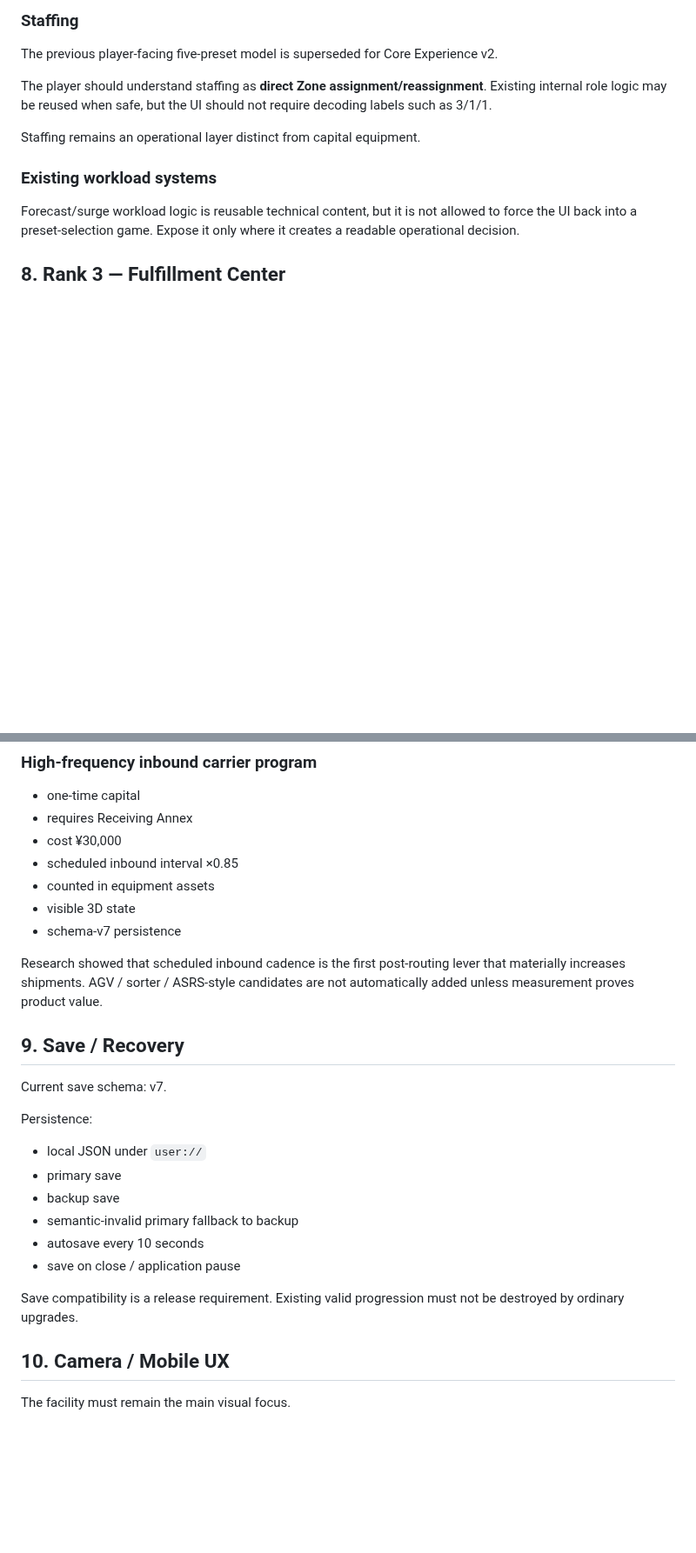
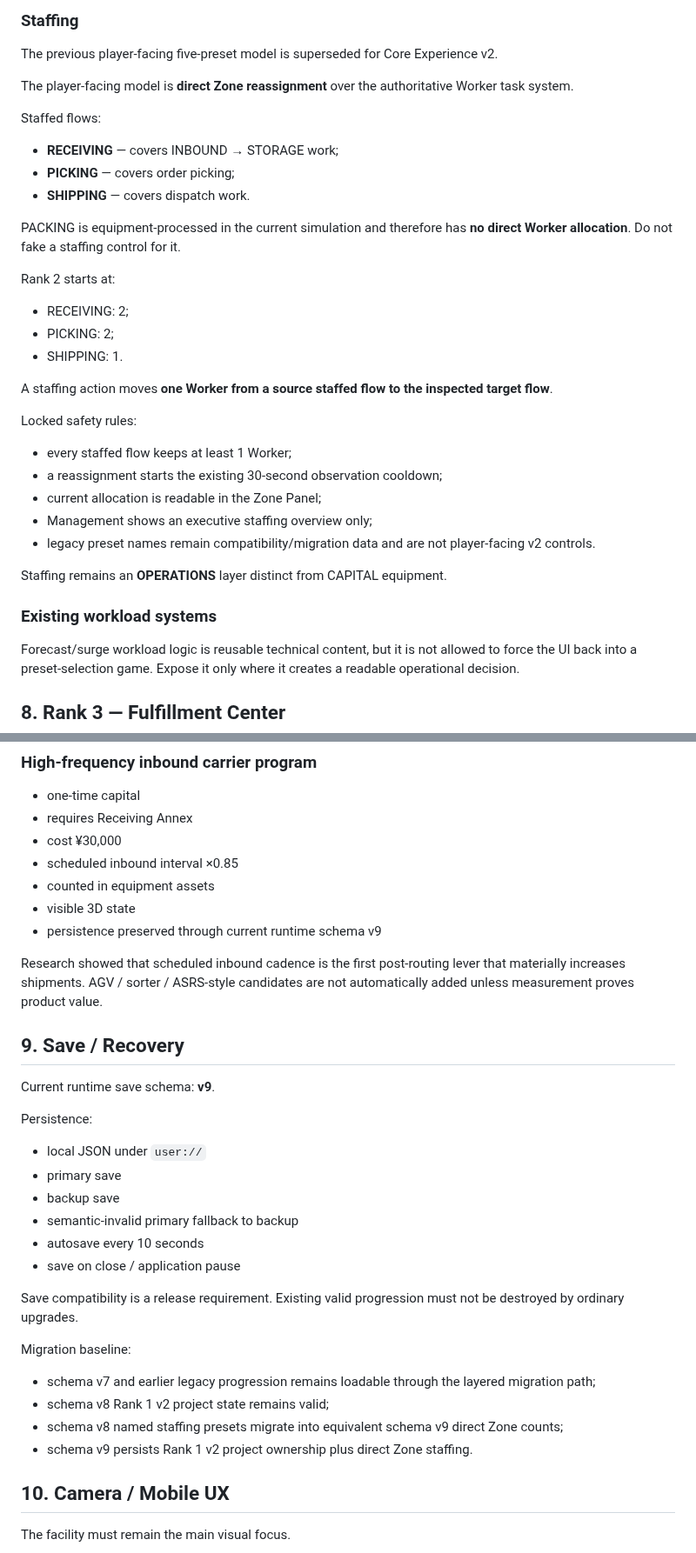
Before and after one commit to 48wr9f4wgp-lab/Logistics-Boss, a Markdown page: GDD_FLOTRA.md, 2 parts joined by grey strips. Shown at 87% size. Rendered like a GitHub page; blank space fills up the shorter version.

Commit message:
Lock direct Zone staffing model

```diff
--- a/GDD_FLOTRA.md
+++ b/GDD_FLOTRA.md
@@ -225,9 +225,30 @@ INBOUND, PICKING, and SHIPPING v2 equipment remain deferred until this slice pas
 
 The previous player-facing five-preset model is superseded for Core Experience v2.
 
-The player should understand staffing as **direct Zone assignment/reassignment**. Existing internal role logic may be reused when safe, but the UI should not require decoding labels such as 3/1/1.
+The player-facing model is **direct Zone reassignment** over the authoritative Worker task system.
 
-Staffing remains an operational layer distinct from capital equipment.
+Staffed flows:
+- **RECEIVING** — covers INBOUND → STORAGE work;
+- **PICKING** — covers order picking;
+- **SHIPPING** — covers dispatch work.
+
+PACKING is equipment-processed in the current simulation and therefore has **no direct Worker allocation**. Do not fake a staffing control for it.
+
+Rank 2 starts at:
+- RECEIVING: 2;
+- PICKING: 2;
+- SHIPPING: 1.
+
+A staffing action moves **one Worker from a source staffed flow to the inspected target flow**.
+
+Locked safety rules:
+- every staffed flow keeps at least 1 Worker;
+- a reassignment starts the existing 30-second observation cooldown;
+- current allocation is readable in the Zone Panel;
+- Management shows an executive staffing overview only;
+- legacy preset names remain compatibility/migration data and are not player-facing v2 controls.
+
+Staffing remains an **OPERATIONS** layer distinct from CAPITAL equipment.
 
 ### Existing workload systems
 
@@ -277,13 +298,13 @@ Routing state is Domain-authoritative. A SHIP task freezes route, batch and valu
 - scheduled inbound interval ×0.85
 - counted in equipment assets
 - visible 3D state
-- schema-v7 persistence
+- persistence preserved through current runtime schema v9
 
 Research showed that scheduled inbound cadence is the first post-routing lever that materially increases shipments. AGV / sorter / ASRS-style candidates are not automatically added unless measurement proves product value.
 
 ## 9. Save / Recovery
 
-Current save schema: v7.
+Current runtime save schema: **v9**.
 
 Persistence:
 - local JSON under `user://`
@@ -294,6 +315,12 @@ Persistence:
 - save on close / application pause
 
 Save compatibility is a release requirement. Existing valid progression must not be destroyed by ordinary upgrades.
+
+Migration baseline:
+- schema v7 and earlier legacy progression remains loadable through the layered migration path;
+- schema v8 Rank 1 v2 project state remains valid;
+- schema v8 named staffing presets migrate into equivalent schema v9 direct Zone counts;
+- schema v9 persists Rank 1 v2 project ownership plus direct Zone staffing.
 
 ## 10. Camera / Mobile UX
 
```
